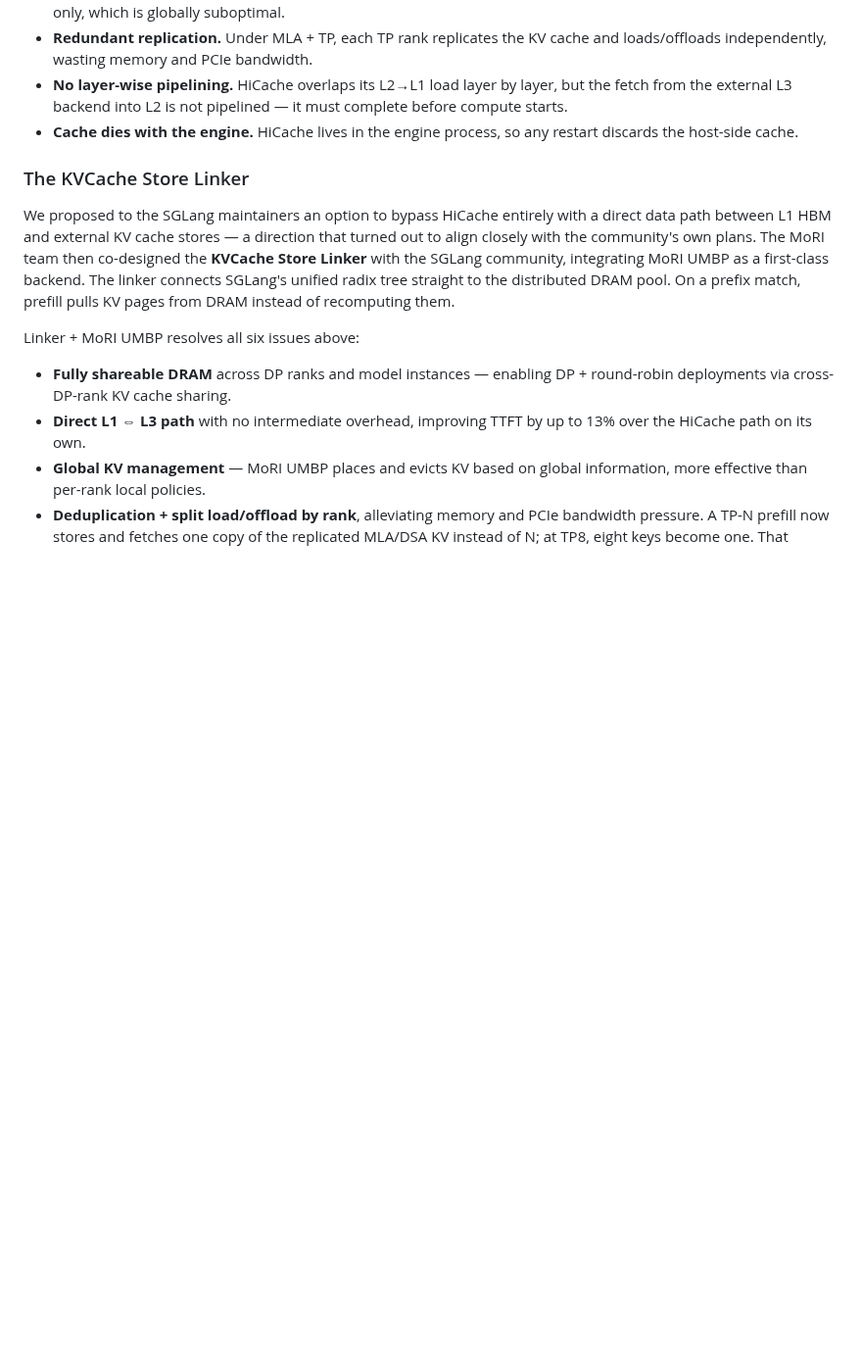
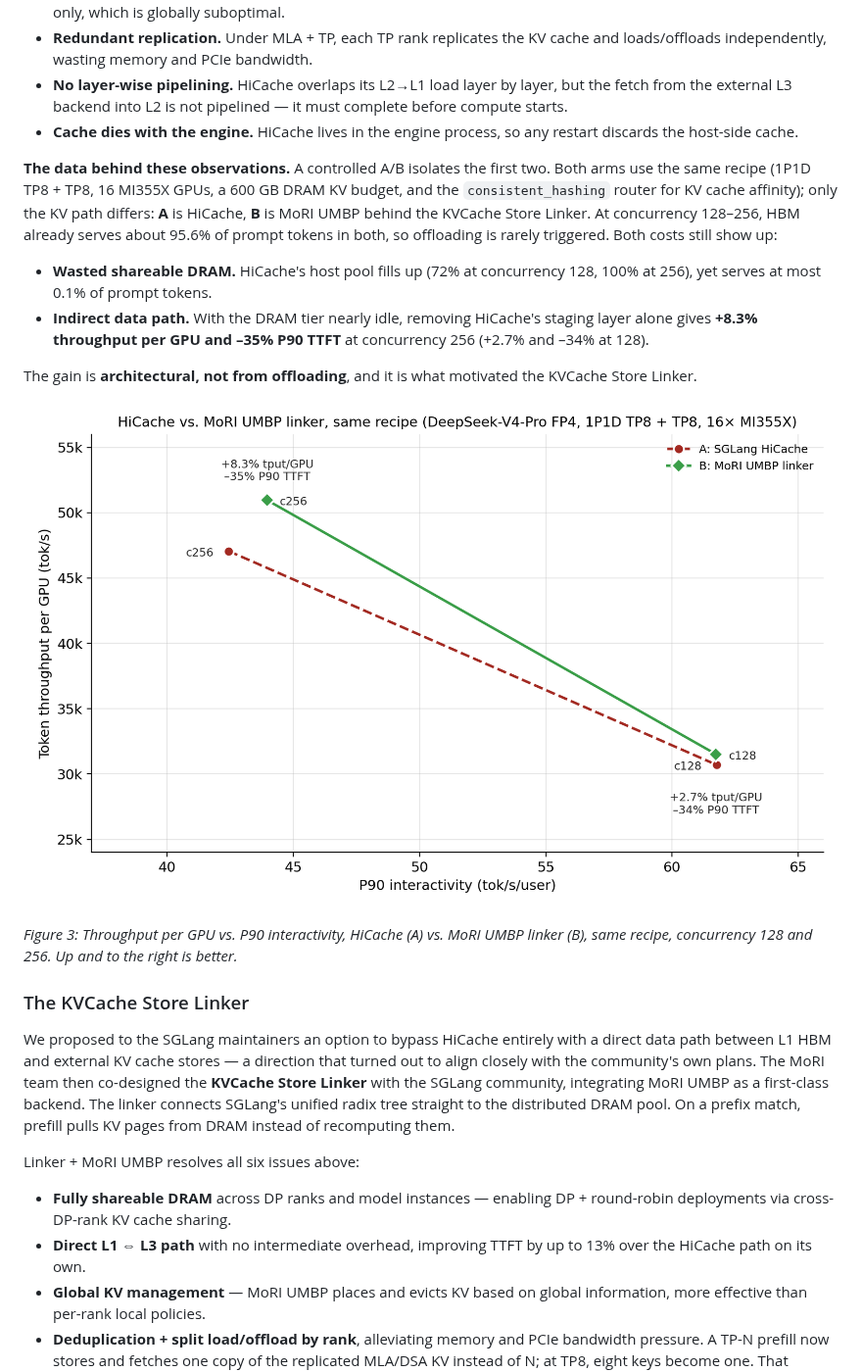
Before and after one commit to ichbinblau/dsv4-pd-disagg, a Markdown page: blog.md, the part around one of its changes. Shown at 98% size. Drawn GitHub-style; pictures changed too: figures/fig6_hicache_vs_umbp_pareto.png (added); blank space fills up the shorter version.

```diff
--- a/blog.md
+++ b/blog.md
@@ -46,6 +46,17 @@ To address those challenges we went back over the problems MoRI UMBP had been hi
 - **No layer-wise pipelining.** HiCache overlaps its L2→L1 load layer by layer, but the fetch from the external L3 backend into L2 is not pipelined — it must complete before compute starts.
 - **Cache dies with the engine.** HiCache lives in the engine process, so any restart discards the host-side cache.
 
+**The data behind these observations.** A controlled A/B isolates the first two. Both arms use the same recipe (1P1D TP8 + TP8, 16 MI355X GPUs, a 600 GB DRAM KV budget, and the `consistent_hashing` router for KV cache affinity); only the KV path differs: **A** is HiCache, **B** is MoRI UMBP behind the KVCache Store Linker. At concurrency 128–256, HBM already serves about 95.6% of prompt tokens in both, so offloading is rarely triggered. Both costs still show up:
+
+- **Wasted shareable DRAM.** HiCache's host pool fills up (72% at concurrency 128, 100% at 256), yet serves at most 0.1% of prompt tokens.
+- **Indirect data path.** With the DRAM tier nearly idle, removing HiCache's staging layer alone gives **+8.3% throughput per GPU and –35% P90 TTFT** at concurrency 256 (+2.7% and –34% at 128).
+
+The gain is **architectural, not from offloading**, and it is what motivated the KVCache Store Linker.
+
+![Figure 3](figures/fig6_hicache_vs_umbp_pareto.png)
+
+*Figure 3: Throughput per GPU vs. P90 interactivity, HiCache (A) vs. MoRI UMBP linker (B), same recipe, concurrency 128 and 256. Up and to the right is better.*
+
 ### The KVCache Store Linker
 
 We proposed to the SGLang maintainers an option to bypass HiCache entirely with a direct data path between L1 HBM and external KV cache stores — a direction that turned out to align closely with the community's own plans. The MoRI team then co-designed the **KVCache Store Linker** with the SGLang community, integrating MoRI UMBP as a first-class backend. The linker connects SGLang's unified radix tree straight to the distributed DRAM pool. On a prefix match, prefill pulls KV pages from DRAM instead of recomputing them.
```
Also changed, not shown: other parts of blog.md (+8 -8 lines), 1 other file.
